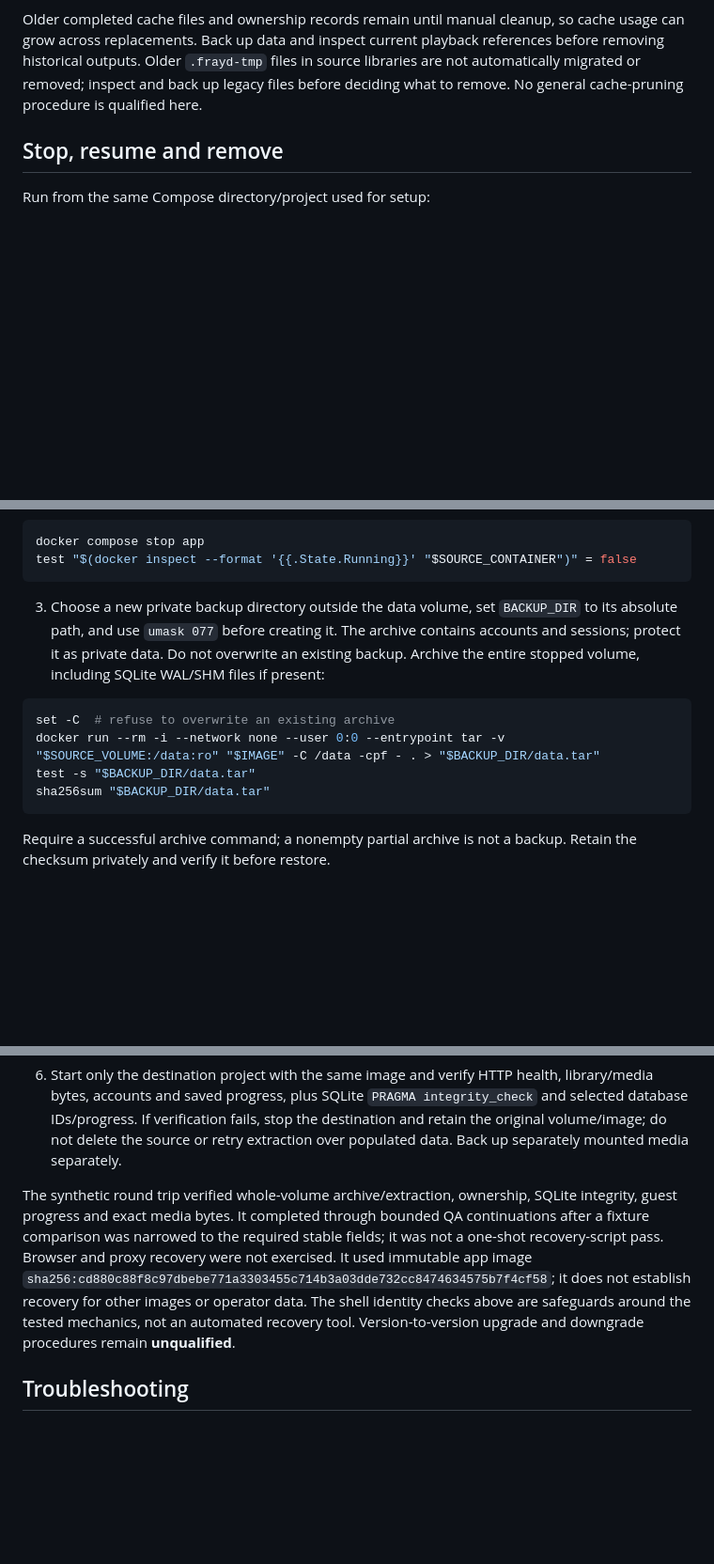
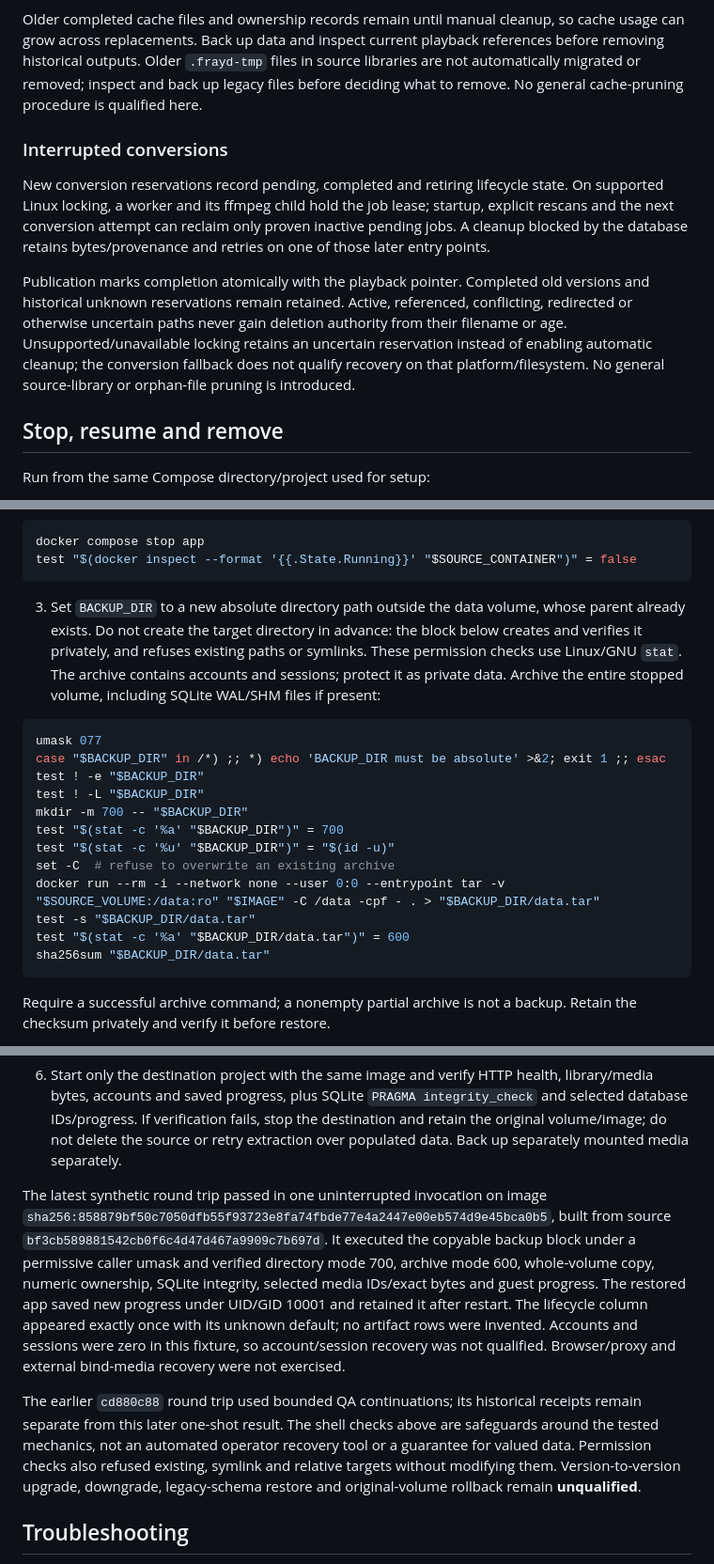
Before and after one commit to ColterD/Frayd, a Markdown page: docs/operations.md, 3 parts joined by grey strips. Shown at 94% size. Drawn GitHub-style; blank space fills up the shorter version.

````diff
--- a/docs/operations.md
+++ b/docs/operations.md
@@ -60,6 +60,22 @@ Unchanged sources retain existing conversion references. A detectable source tim
 
 Older completed cache files and ownership records remain until manual cleanup, so cache usage can grow across replacements. Back up data and inspect current playback references before removing historical outputs. Older `.frayd-tmp` files in source libraries are not automatically migrated or removed; inspect and back up legacy files before deciding what to remove. No general cache-pruning procedure is qualified here.
 
+### Interrupted conversions
+
+New conversion reservations record pending, completed and retiring lifecycle
+state. On supported Linux locking, a worker and its ffmpeg child hold the job
+lease; startup, explicit rescans and the next conversion attempt can reclaim
+only proven inactive pending jobs. A cleanup blocked by the database retains
+bytes/provenance and retries on one of those later entry points.
+
+Publication marks completion atomically with the playback pointer. Completed
+old versions and historical unknown reservations remain retained. Active,
+referenced, conflicting, redirected or otherwise uncertain paths never gain
+deletion authority from their filename or age. Unsupported/unavailable locking
+retains an uncertain reservation instead of enabling automatic cleanup; the
+conversion fallback does not qualify recovery on that platform/filesystem.
+No general source-library or orphan-file pruning is introduced.
+
 ## Stop, resume and remove
 
 Run from the same Compose directory/project used for setup:
@@ -105,12 +121,20 @@ docker compose stop app
 test "$(docker inspect --format '{{.State.Running}}' "$SOURCE_CONTAINER")" = false
 ```
 
-3. Choose a new private backup directory outside the data volume, set `BACKUP_DIR` to its absolute path, and use `umask 077` before creating it. The archive contains accounts and sessions; protect it as private data. Do not overwrite an existing backup. Archive the entire stopped volume, including SQLite WAL/SHM files if present:
+3. Set `BACKUP_DIR` to a new absolute directory path outside the data volume, whose parent already exists. Do not create the target directory in advance: the block below creates and verifies it privately, and refuses existing paths or symlinks. These permission checks use Linux/GNU `stat`. The archive contains accounts and sessions; protect it as private data. Archive the entire stopped volume, including SQLite WAL/SHM files if present:
 
 ```sh
+umask 077
+case "$BACKUP_DIR" in /*) ;; *) echo 'BACKUP_DIR must be absolute' >&2; exit 1 ;; esac
+test ! -e "$BACKUP_DIR"
+test ! -L "$BACKUP_DIR"
+mkdir -m 700 -- "$BACKUP_DIR"
+test "$(stat -c '%a' "$BACKUP_DIR")" = 700
+test "$(stat -c '%u' "$BACKUP_DIR")" = "$(id -u)"
 set -C  # refuse to overwrite an existing archive
 docker run --rm -i --network none --user 0:0 --entrypoint tar -v "$SOURCE_VOLUME:/data:ro" "$IMAGE" -C /data -cpf - . > "$BACKUP_DIR/data.tar"
 test -s "$BACKUP_DIR/data.tar"
+test "$(stat -c '%a' "$BACKUP_DIR/data.tar")" = 600
 sha256sum "$BACKUP_DIR/data.tar"
 ```
 
@@ -128,7 +152,24 @@ docker run --rm -i --network none --user 0:0 --entrypoint tar -v "$DEST_VOLUME:/
 
 6. Start only the destination project with the same image and verify HTTP health, library/media bytes, accounts and saved progress, plus SQLite `PRAGMA integrity_check` and selected database IDs/progress. If verification fails, stop the destination and retain the original volume/image; do not delete the source or retry extraction over populated data. Back up separately mounted media separately.
 
-The synthetic round trip verified whole-volume archive/extraction, ownership, SQLite integrity, guest progress and exact media bytes. It completed through bounded QA continuations after a fixture comparison was narrowed to the required stable fields; it was not a one-shot recovery-script pass. Browser and proxy recovery were not exercised. It used immutable app image `sha256:cd880c88f8c97dbebe771a3303455c714b3a03dde732cc8474634575b7f4cf58`; it does not establish recovery for other images or operator data. The shell identity checks above are safeguards around the tested mechanics, not an automated recovery tool. Version-to-version upgrade and downgrade procedures remain **unqualified**.
+The latest synthetic round trip passed in one uninterrupted invocation on image
+`sha256:858879bf50c7050dfb55f93723e8fa74fbde77e4a2447e00eb574d9e45bca0b5`,
+built from source `bf3cb589881542cb0f6c4d47d467a9909c7b697d`. It executed the
+copyable backup block under a permissive caller umask and verified directory mode
+700, archive mode 600, whole-volume copy, numeric ownership, SQLite integrity,
+selected media IDs/exact bytes and guest progress. The restored app saved new
+progress under UID/GID 10001 and retained it after restart. The lifecycle column
+appeared exactly once with its unknown default; no artifact rows were invented.
+Accounts and sessions were zero in this fixture, so account/session recovery was
+not qualified. Browser/proxy and external bind-media recovery were not exercised.
+
+The earlier `cd880c88` round trip used bounded QA continuations; its historical
+receipts remain separate from this later one-shot result. The shell checks above
+are safeguards around the tested mechanics, not an automated operator recovery
+tool or a guarantee for valued data. Permission checks also refused existing,
+symlink and relative targets without modifying them. Version-to-version upgrade,
+downgrade, legacy-schema restore and original-volume rollback remain **unqualified**.
+
 
 ## Troubleshooting
 
````
Also changed, not shown: docs/verification/browser-acceptance.md (+18 -3 lines), docs/verification/coderabbit-follow-up.md (+7 -2 lines).
